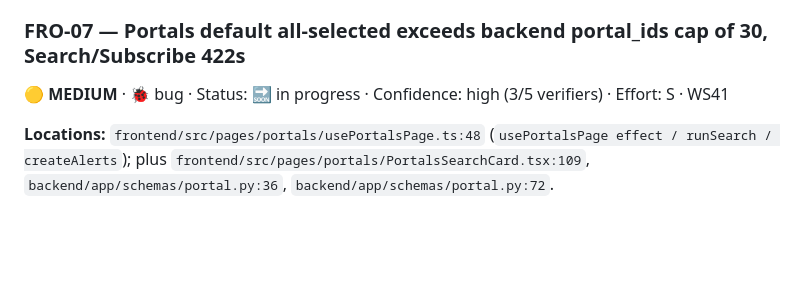
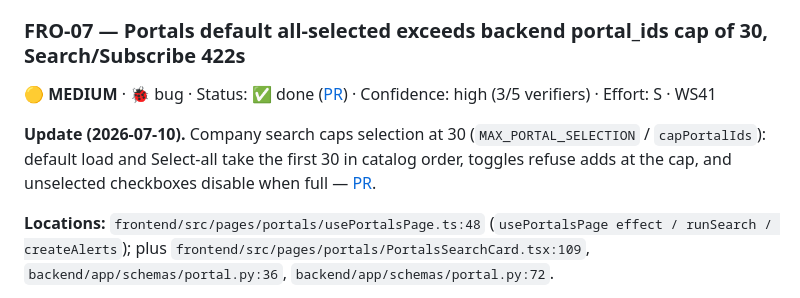
Before and after one commit to davidcristian/HeadStart, a Markdown page: audit/findings/frontend.md, the part around the change. Rendered like a GitHub page; blank space fills up the shorter version.

Commit message:
docs: record the portal selection cap fix

```diff
--- a/audit/findings/frontend.md
+++ b/audit/findings/frontend.md
@@ -99,7 +99,9 @@ _Merged with FRO-02 — both records describe the same defect: the module-level
 
 <a id="fro-07"></a>
 ### FRO-07 — Portals default all-selected exceeds backend portal_ids cap of 30, Search/Subscribe 422s
-🟡 **MEDIUM** · 🐞 bug · Status: 🔜 in progress · Confidence: high (3/5 verifiers) · Effort: S · WS41
+🟡 **MEDIUM** · 🐞 bug · Status: ✅ done ([PR](https://github.com/davidcristian/HeadStart/pull/78)) · Confidence: high (3/5 verifiers) · Effort: S · WS41
+
+**Update (2026-07-10).** Company search caps selection at 30 (`MAX_PORTAL_SELECTION` / `capPortalIds`): default load and Select-all take the first 30 in catalog order, toggles refuse adds at the cap, and unselected checkboxes disable when full — [PR](https://github.com/davidcristian/HeadStart/pull/78).
 
 **Locations:** `frontend/src/pages/portals/usePortalsPage.ts:48` (`usePortalsPage effect / runSearch / createAlerts`); plus `frontend/src/pages/portals/PortalsSearchCard.tsx:109`, `backend/app/schemas/portal.py:36`, `backend/app/schemas/portal.py:72`.
 
```
Also changed, not shown: audit/backlog.md (+2 -2 lines).
